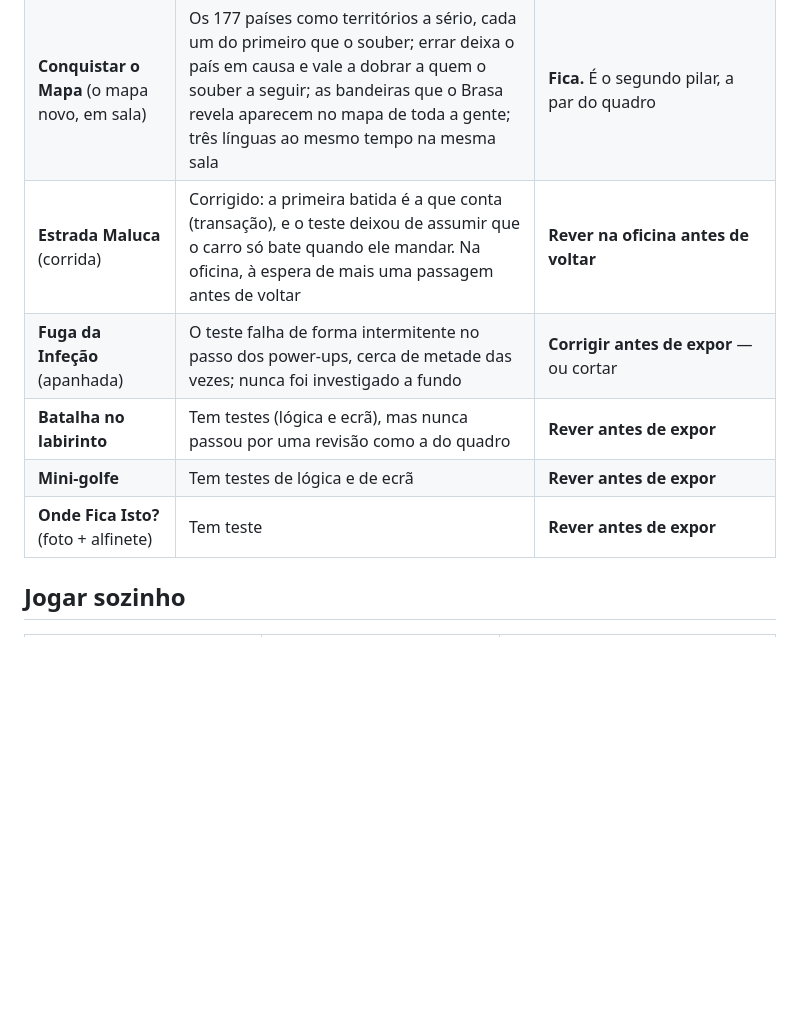
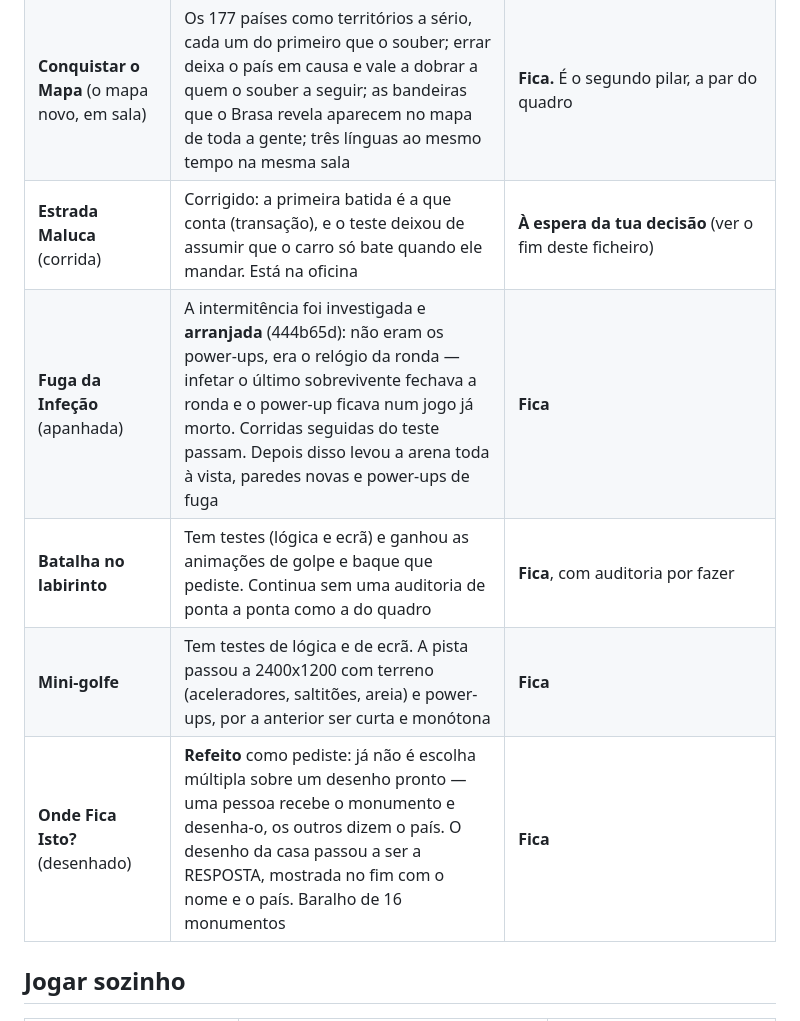
Before and after one commit to MangoSalter/t1, a Markdown page: eu-sei-game/docs/jogos.md, the part around one of its changes. Rendered like a GitHub page; blank space fills up the shorter version.

```diff
--- a/eu-sei-game/docs/jogos.md
+++ b/eu-sei-game/docs/jogos.md
@@ -19,10 +19,10 @@ coluna da direita é uma recomendação, não um veredito.
 | **Conquistar o Mapa — capitais** | Segunda camada no mesmo mapa: os mesmos territórios e modos, mas a pergunta passa a ser a capital. 173 capitais (a Antártida, o Kosovo, a Somalilândia e o Chipre do Norte ficam de fora por não terem). Só a sozinho, por agora | **Fica** |
 | **Conquistar o Mapa** (o mapa novo, em sala) | Os 177 países como territórios a sério, cada um do primeiro que o souber; errar deixa o país em causa e vale a dobrar a quem o souber a seguir; as bandeiras que o Brasa revela aparecem no mapa de toda a gente; três línguas ao mesmo tempo na mesma sala | **Fica.** É o segundo pilar, a par do quadro |
-| **Estrada Maluca** (corrida) | Corrigido: a primeira batida é a que conta (transação), e o teste deixou de assumir que o carro só bate quando ele mandar. Na oficina, à espera de mais uma passagem antes de voltar | **Rever na oficina antes de voltar** |
-| **Fuga da Infeção** (apanhada) | O teste falha de forma intermitente no passo dos power-ups, cerca de metade das vezes; nunca foi investigado a fundo | **Corrigir antes de expor** — ou cortar |
-| **Batalha no labirinto** | Tem testes (lógica e ecrã), mas nunca passou por uma revisão como a do quadro | **Rever antes de expor** |
-| **Mini-golfe** | Tem testes de lógica e de ecrã | **Rever antes de expor** |
-| **Onde Fica Isto?** (foto + alfinete) | Tem teste | **Rever antes de expor** |
+| **Estrada Maluca** (corrida) | Corrigido: a primeira batida é a que conta (transação), e o teste deixou de assumir que o carro só bate quando ele mandar. Está na oficina | **À espera da tua decisão** (ver o fim deste ficheiro) |
+| **Fuga da Infeção** (apanhada) | A intermitência foi investigada e **arranjada** (444b65d): não eram os power-ups, era o relógio da ronda — infetar o último sobrevivente fechava a ronda e o power-up ficava num jogo já morto. Corridas seguidas do teste passam. Depois disso levou a arena toda à vista, paredes novas e power-ups de fuga | **Fica** |
+| **Batalha no labirinto** | Tem testes (lógica e ecrã) e ganhou as animações de golpe e baque que pediste. Continua sem uma auditoria de ponta a ponta como a do quadro | **Fica**, com auditoria por fazer |
+| **Mini-golfe** | Tem testes de lógica e de ecrã. A pista passou a 2400x1200 com terreno (aceleradores, saltitões, areia) e power-ups, por a anterior ser curta e monótona | **Fica** |
+| **Onde Fica Isto?** (desenhado) | **Refeito** como pediste: já não é escolha múltipla sobre um desenho pronto — uma pessoa recebe o monumento e desenha-o, os outros dizem o país. O desenho da casa passou a ser a RESPOSTA, mostrada no fim com o nome e o país. Baralho de 16 monumentos | **Fica** |
 
 ## Jogar sozinho
 
```
Also changed, not shown: other parts of eu-sei-game/docs/jogos.md (+48 -16 lines).
